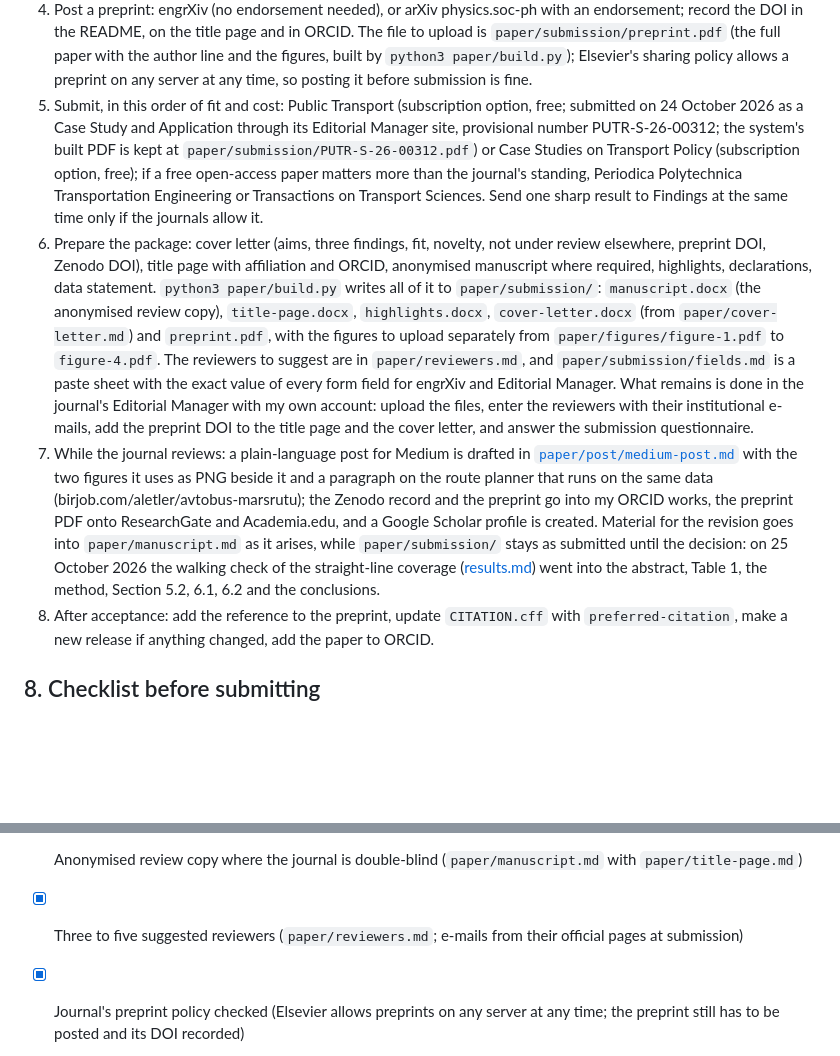
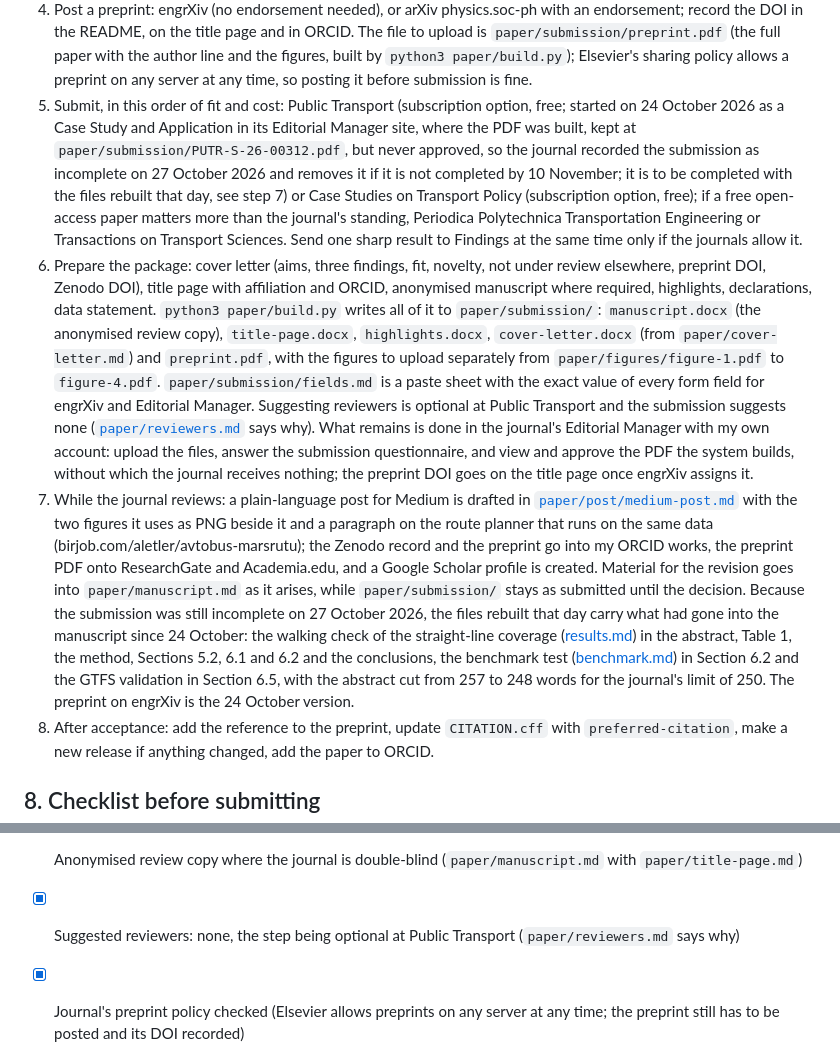
Before and after one commit to ismatsamadov/route_efficiency, a Markdown page: docs/paper.md, 2 parts joined by grey strips. Rendered like a GitHub page; blank space fills up the shorter version.

Commit message:
Record that the journal submission is still incomplete and how to complete it

```diff
--- a/docs/paper.md
+++ b/docs/paper.md
@@ -309,9 +309,11 @@ point.
    and the figures, built by `python3 paper/build.py`); Elsevier's sharing policy allows
    a preprint on any server at any time, so posting it before submission is fine.
 5. Submit, in this order of fit and cost: Public Transport (subscription option, free;
-   submitted on 24 October 2026 as a Case Study and Application through its Editorial
-   Manager site, provisional number PUTR-S-26-00312; the system's built PDF is kept at
-   `paper/submission/PUTR-S-26-00312.pdf`) or Case Studies on Transport Policy (subscription option, free); if a free open-access
+   started on 24 October 2026 as a Case Study and Application in its Editorial Manager
+   site, where the PDF was built, kept at `paper/submission/PUTR-S-26-00312.pdf`, but
+   never approved, so the journal recorded the submission as incomplete on 27 October
+   2026 and removes it if it is not completed by 10 November; it is to be completed with
+   the files rebuilt that day, see step 7) or Case Studies on Transport Policy (subscription option, free); if a free open-access
    paper matters more than the journal's standing, Periodica Polytechnica Transportation
    Engineering or Transactions on Transport Sciences. Send one sharp result to Findings
    at the same time only if the journals allow it.
@@ -322,12 +324,13 @@ point.
    (the anonymised review copy), `title-page.docx`, `highlights.docx`,
    `cover-letter.docx` (from `paper/cover-letter.md`) and `preprint.pdf`, with the
    figures to upload separately from `paper/figures/figure-1.pdf` to `figure-4.pdf`.
-   The reviewers to suggest are in `paper/reviewers.md`, and
    `paper/submission/fields.md` is a paste sheet with the exact value of every form
-   field for engrXiv and Editorial Manager. What remains is done in the journal's
-   Editorial Manager with my own account: upload the files, enter the
-   reviewers with their institutional e-mails, add the preprint DOI to the title page
-   and the cover letter, and answer the submission questionnaire.
+   field for engrXiv and Editorial Manager. Suggesting reviewers is optional at Public
+   Transport and the submission suggests none ([`paper/reviewers.md`](../paper/reviewers.md)
+   says why). What remains is done in the journal's Editorial Manager with my own
+   account: upload the files, answer the submission questionnaire, and view and approve
+   the PDF the system builds, without which the journal receives nothing; the preprint
+   DOI goes on the title page once engrXiv assigns it.
 7. While the journal reviews: a plain-language post for Medium is drafted in
    [`paper/post/medium-post.md`](../paper/post/medium-post.md) with the two figures it
    uses as PNG beside it and a paragraph on the route planner that runs on the same
@@ -335,9 +338,14 @@ point.
    into my ORCID works, the preprint PDF onto ResearchGate and Academia.edu, and a
    Google Scholar profile is created. Material for the revision goes into
    `paper/manuscript.md` as it arises, while `paper/submission/` stays as submitted
-   until the decision: on 25 October 2026 the walking check of the straight-line
-   coverage ([results.md](results.md#who-the-network-reaches)) went into the abstract,
-   Table 1, the method, Section 5.2, 6.1, 6.2 and the conclusions.
+   until the decision. Because the submission was still incomplete on 27 October 2026,
+   the files rebuilt that day carry what had gone into the manuscript since 24 October:
+   the walking check of the straight-line coverage
+   ([results.md](results.md#who-the-network-reaches)) in the abstract, Table 1, the
+   method, Sections 5.2, 6.1 and 6.2 and the conclusions, the benchmark test
+   ([benchmark.md](benchmark.md)) in Section 6.2 and the GTFS validation in Section 6.5,
+   with the abstract cut from 257 to 248 words for the journal's limit of 250. The
+   preprint on engrXiv is the 24 October version.
 8. After acceptance: add the reference to the preprint, update `CITATION.cff` with
    `preferred-citation`, make a new release if anything changed, add the paper to ORCID.
 
@@ -361,5 +369,5 @@ point.
       figure captions, the abstract 248 words, the highlights 70–83 characters)
 - [x] Anonymised review copy where the journal is double-blind (`paper/manuscript.md`
       with `paper/title-page.md`)
-- [x] Three to five suggested reviewers (`paper/reviewers.md`; e-mails from their official pages at submission)
+- [x] Suggested reviewers: none, the step being optional at Public Transport (`paper/reviewers.md` says why)
 - [x] Journal's preprint policy checked (Elsevier allows preprints on any server at any time; the preprint still has to be posted and its DOI recorded)
```
